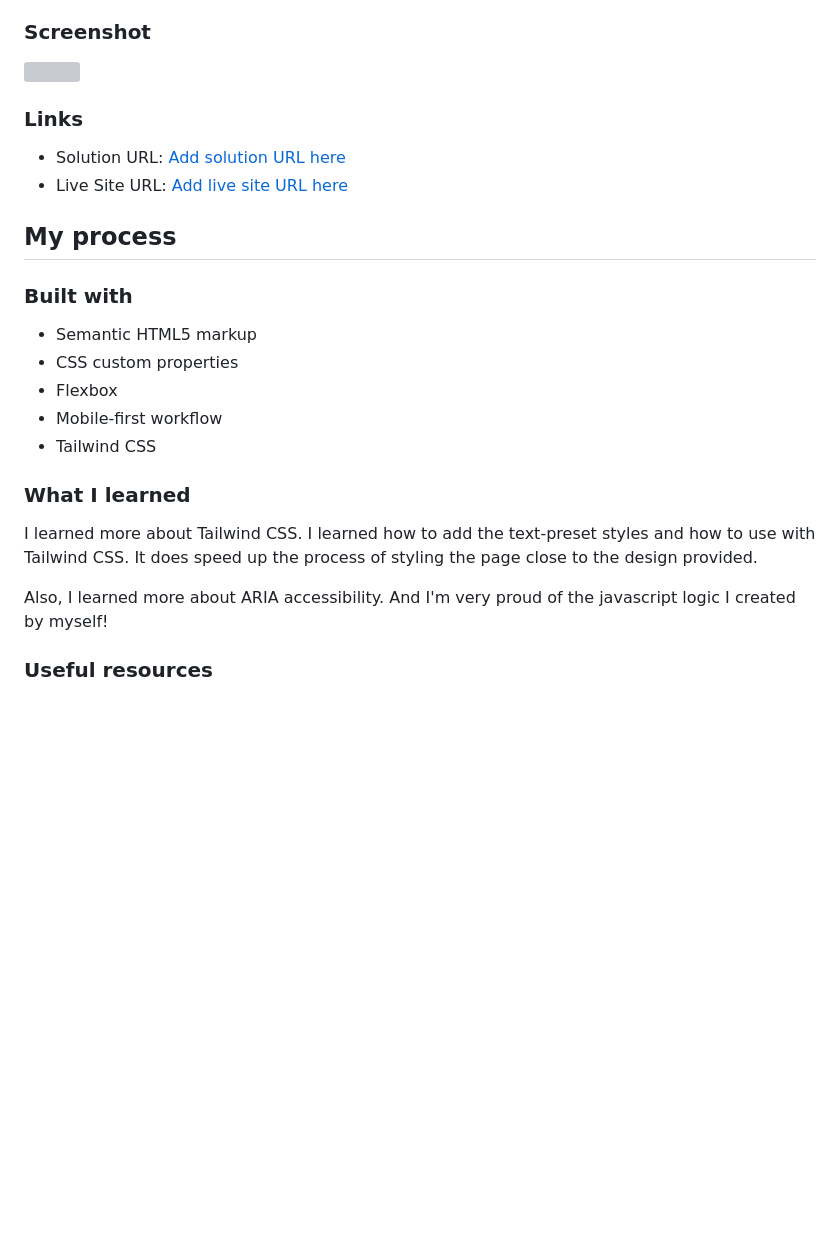
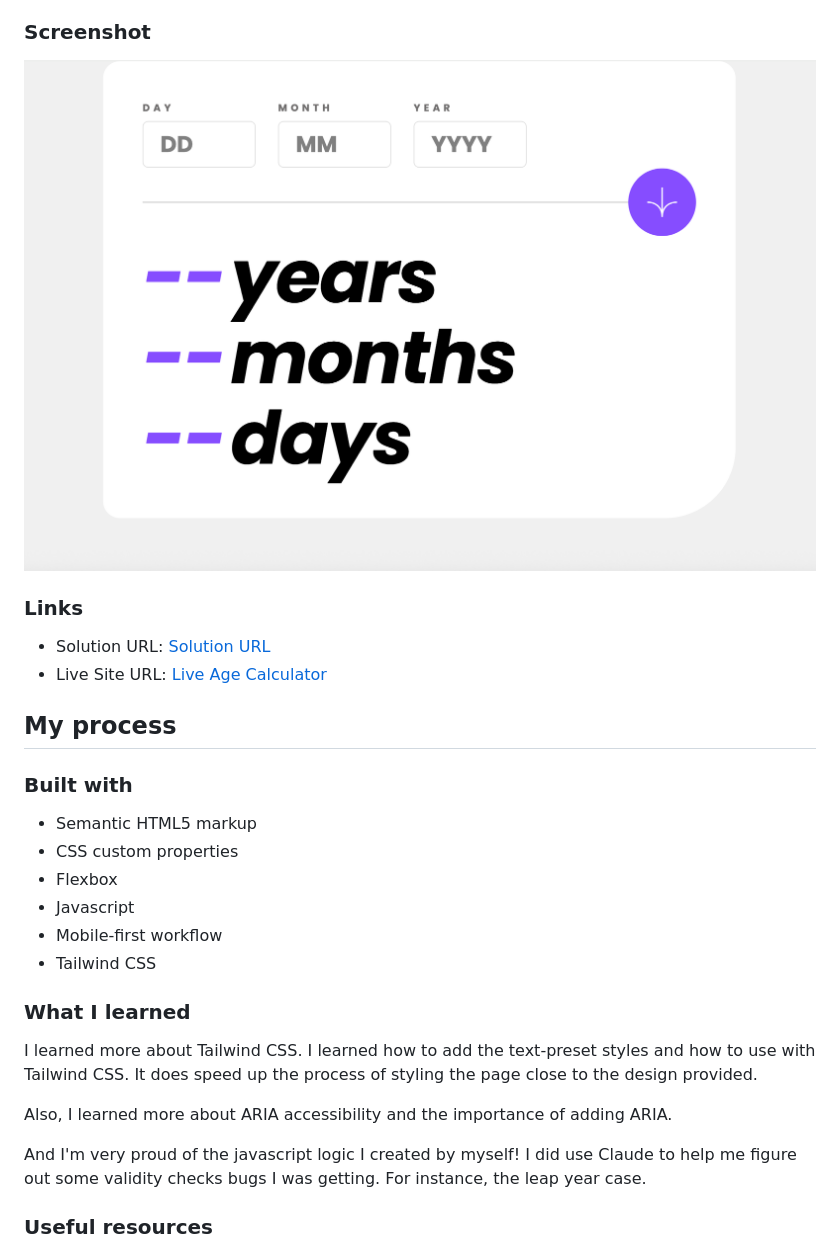
Before and after one commit to pattcaroline/age-calculator-app, a Markdown page: README.md, the part around the change. GitHub-like rendering; pictures changed too: final-age-calculator.png (added); blank space fills up the shorter version; grey boxes are pictures that could not be loaded.

Commit message:
readme file updated
screenshot path fixed.
Add more details to challenges overcome.

```diff
--- a/README.md
+++ b/README.md
@@ -34,12 +34,12 @@ Users should be able to:
 
 ### Screenshot
 
-![](./assets/images/final-age-calculator.png)
+![](./final-age-calculator.png)
 
 ### Links
 
-- Solution URL: [Add solution URL here](https://your-solution-url.com)
-- Live Site URL: [Add live site URL here](https://your-live-site-url.com)
+- Solution URL: [Solution URL](https://github.com/pattcaroline/age-calculator-app)
+- Live Site URL: [Live Age Calculator](https://pattcaroline.github.io/age-calculator-app/index.html)
 
 ## My process
 
@@ -48,6 +48,7 @@ Users should be able to:
 - Semantic HTML5 markup
 - CSS custom properties
 - Flexbox
+- Javascript
 - Mobile-first workflow
 - Tailwind CSS
 
@@ -55,7 +56,9 @@ Users should be able to:
 
 I learned more about Tailwind CSS. I learned how to add the text-preset styles and how to use with Tailwind CSS. It does speed up the process of styling the page close to the design provided.
 
-Also, I learned more about ARIA accessibility. And I'm very proud of the javascript logic I created by myself!
+Also, I learned more about ARIA accessibility and the importance of adding ARIA.
+
+And I'm very proud of the javascript logic I created by myself! I did use Claude to help me figure out some validity checks bugs I was getting. For instance, the leap year case.
 
 ### Useful resources
 
```
